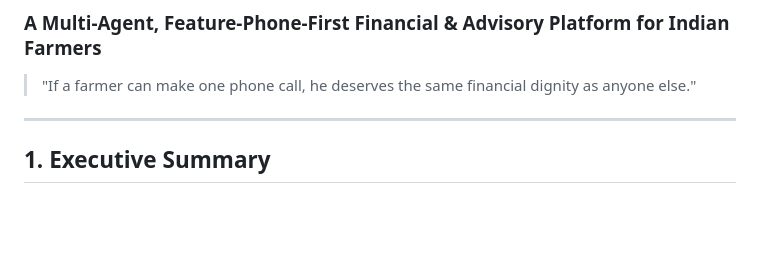
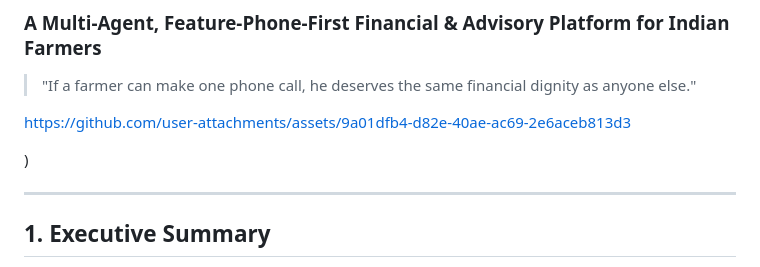
Before and after one commit to uddalak2005/KSAGRS, a Markdown page: README.md, the part around the change. Drawn GitHub-style; blank space fills up the shorter version.

Commit message:
Update README with quote and link
Added a quote and a link to the README.

```diff
--- a/README.md
+++ b/README.md
@@ -2,6 +2,13 @@
 ### A Multi-Agent, Feature-Phone-First Financial & Advisory Platform for Indian Farmers
 
 > "If a farmer can make one phone call, he deserves the same financial dignity as anyone else."
+>
+>
+
+
+https://github.com/user-attachments/assets/9a01dfb4-d82e-40ae-ac69-2e6aceb813d3
+
+)
 
 ---
 
```
